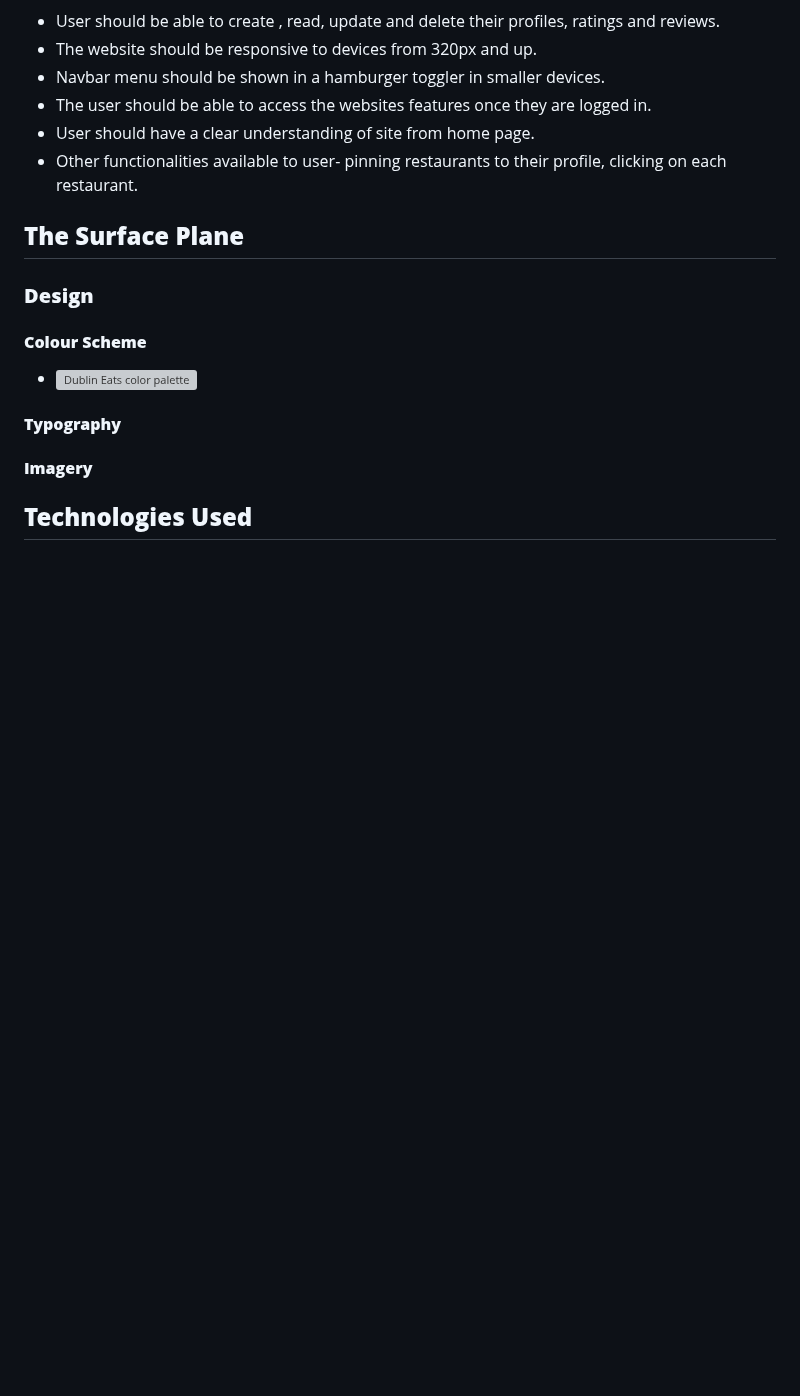
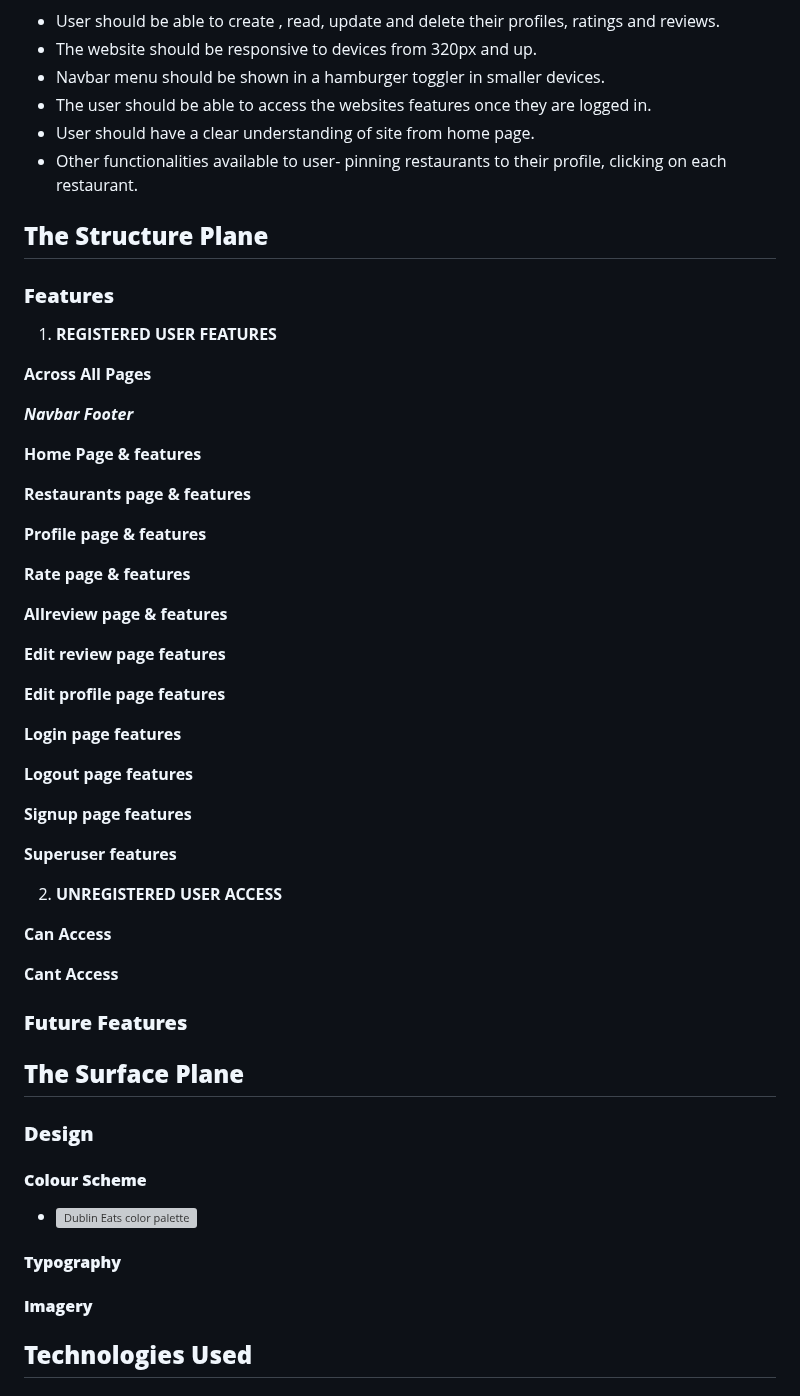
Before and after one commit to SooryaGeorge7/Dublin-Eats, a Markdown page: README.md, the part around the change. Rendered like a GitHub page; blank space fills up the shorter version; grey boxes are pictures that could not be loaded.

Commit message:
Docs:Added Readme features headings

```diff
--- a/README.md
+++ b/README.md
@@ -130,6 +130,47 @@ The must-have user stories were prioritized first. Certain other user stories we
 -	User should have a clear understanding of site from home page.
 -	Other functionalities available to user- pinning restaurants to their profile, clicking on each restaurant.
 
+## **The Structure Plane**
+
+### **Features**
+
+1. **REGISTERED USER FEATURES**
+
+**Across All Pages**
+
+***Navbar***
+***Footer***
+
+**Home Page & features**
+
+**Restaurants page & features**
+
+**Profile page & features**
+
+**Rate page & features**
+
+**Allreview page & features**
+
+**Edit review page features**
+
+**Edit profile page features**
+
+**Login page features**
+
+**Logout page features**
+
+**Signup page features**
+
+**Superuser features**
+
+2. **UNREGISTERED USER ACCESS**
+
+**Can Access**
+
+**Cant Access**
+
+### **Future Features**
+
 ## **The Surface Plane**
 
 ### **Design**
```
